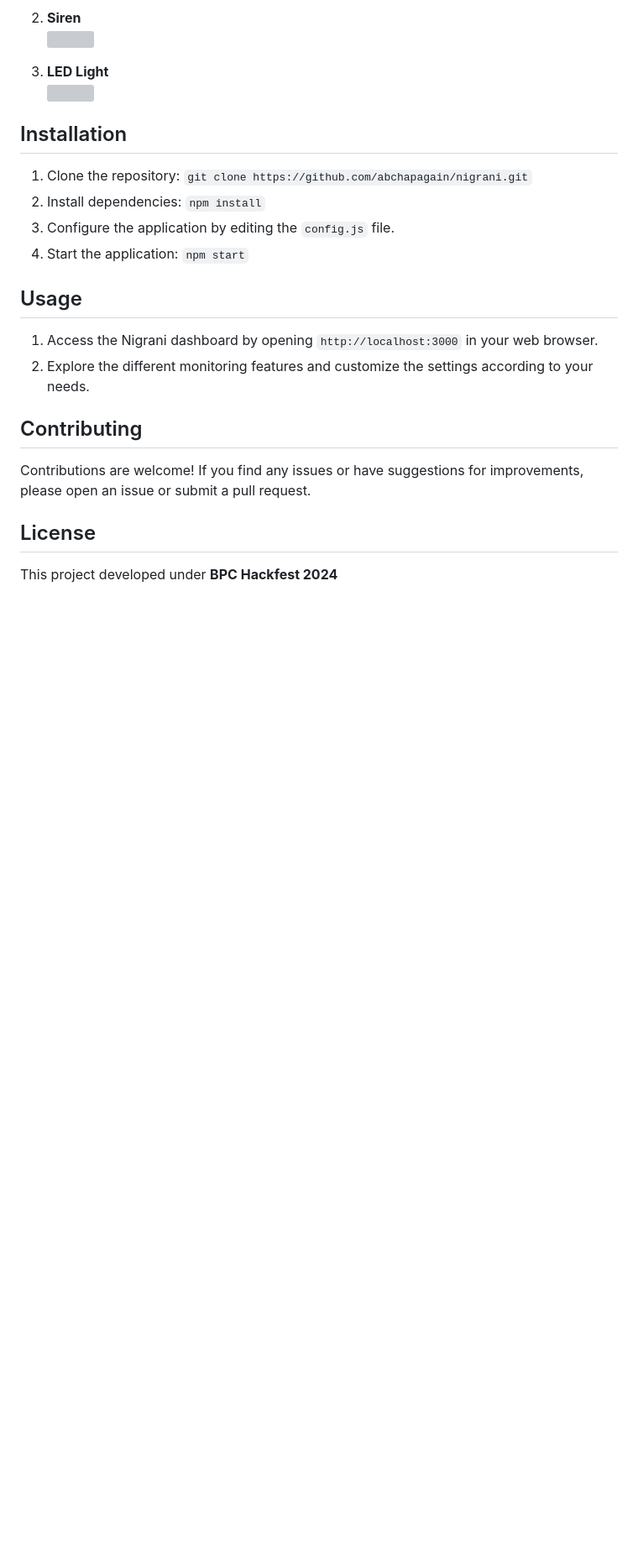
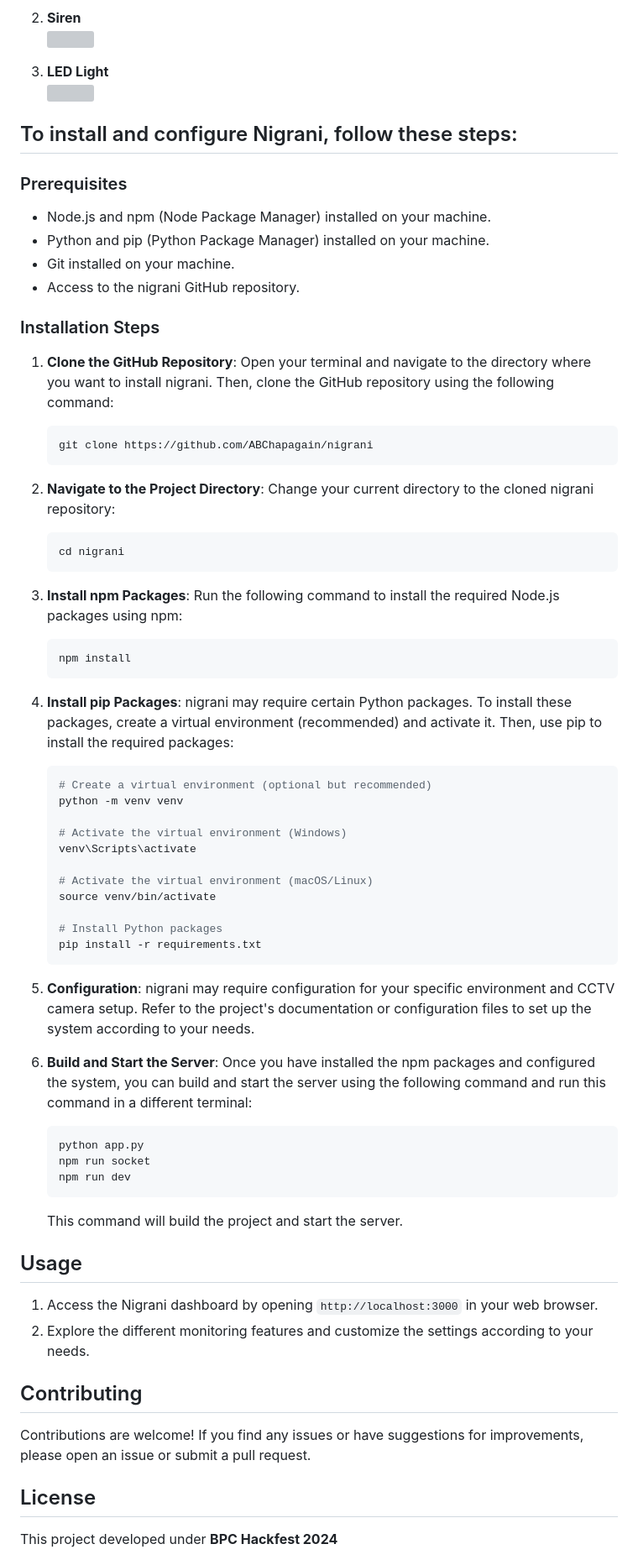
Before and after one commit to ABChapagain/nigrani, a Markdown page: readme.md, the part around the change. Shown: that part at 84% size. Drawn GitHub-style; blank space fills up the shorter version; grey boxes are pictures that could not be loaded.

Commit message:
Update installation instructions and add prerequisites

````diff
--- a/readme.md
+++ b/readme.md
@@ -42,12 +42,62 @@ In conclusion, Nigrani represents a groundbreaking approach to addressing human-
     <br>
     <img src="https://cdn.britannica.com/54/154654-050-BBC4DE90/diodes.jpg" style="width: 300px; object-fit: cover;">
 
-## Installation
+## To install and configure Nigrani, follow these steps:
 
-1. Clone the repository: `git clone https://github.com/abchapagain/nigrani.git`
-2. Install dependencies: `npm install`
-3. Configure the application by editing the `config.js` file.
-4. Start the application: `npm start`
+### Prerequisites
+
+- Node.js and npm (Node Package Manager) installed on your machine.
+- Python and pip (Python Package Manager) installed on your machine.
+- Git installed on your machine.
+- Access to the nigrani GitHub repository.
+
+### Installation Steps
+
+1. **Clone the GitHub Repository**: Open your terminal and navigate to the directory where you want to install nigrani. Then, clone the GitHub repository using the following command:
+
+   ```bash
+   git clone https://github.com/ABChapagain/nigrani
+   ```
+
+2. **Navigate to the Project Directory**: Change your current directory to the cloned nigrani repository:
+
+   ```bash
+   cd nigrani
+   ```
+
+3. **Install npm Packages**: Run the following command to install the required Node.js packages using npm:
+
+   ```bash
+   npm install
+   ```
+
+4. **Install pip Packages**: nigrani may require certain Python packages. To install these packages, create a virtual environment (recommended) and activate it. Then, use pip to install the required packages:
+
+   ```bash
+   # Create a virtual environment (optional but recommended)
+   python -m venv venv
+
+   # Activate the virtual environment (Windows)
+   venv\Scripts\activate
+
+   # Activate the virtual environment (macOS/Linux)
+   source venv/bin/activate
+
+   # Install Python packages
+   pip install -r requirements.txt
+   ```
+
+5. **Configuration**: nigrani may require configuration for your specific environment and CCTV camera setup. Refer to the project's documentation or configuration files to set up the system according to your needs.
+
+6. **Build and Start the Server**: Once you have installed the npm packages and configured the system, you can build and start the server using the following command and run this command in a different terminal:
+
+   ```bash
+   python app.py
+   npm run socket
+   npm run dev
+   ```
+
+   This command will build the project and start the server.
 
 ## Usage
 
````
